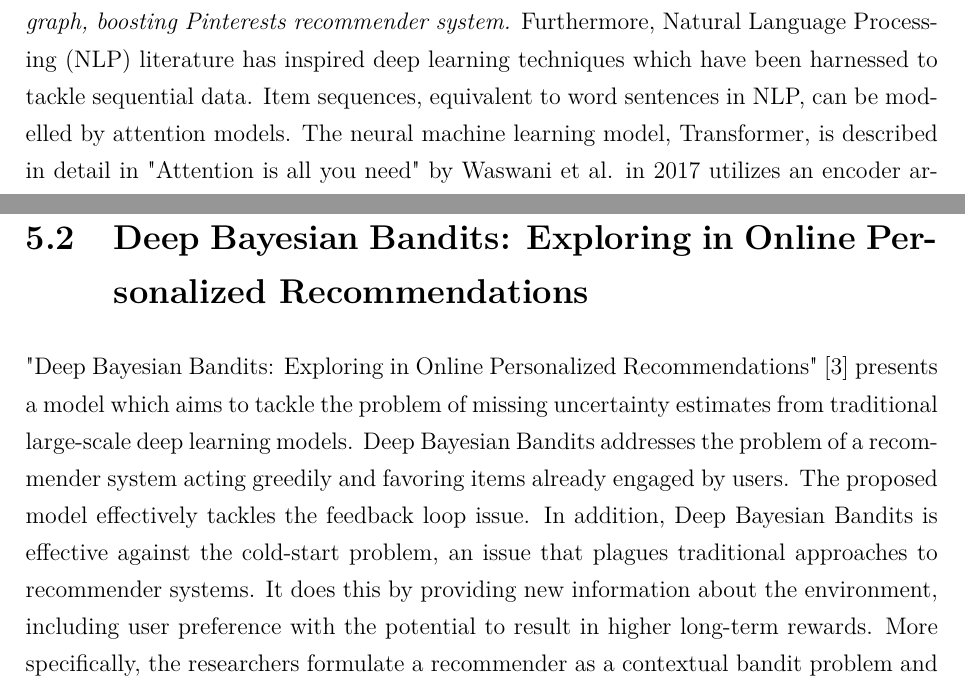
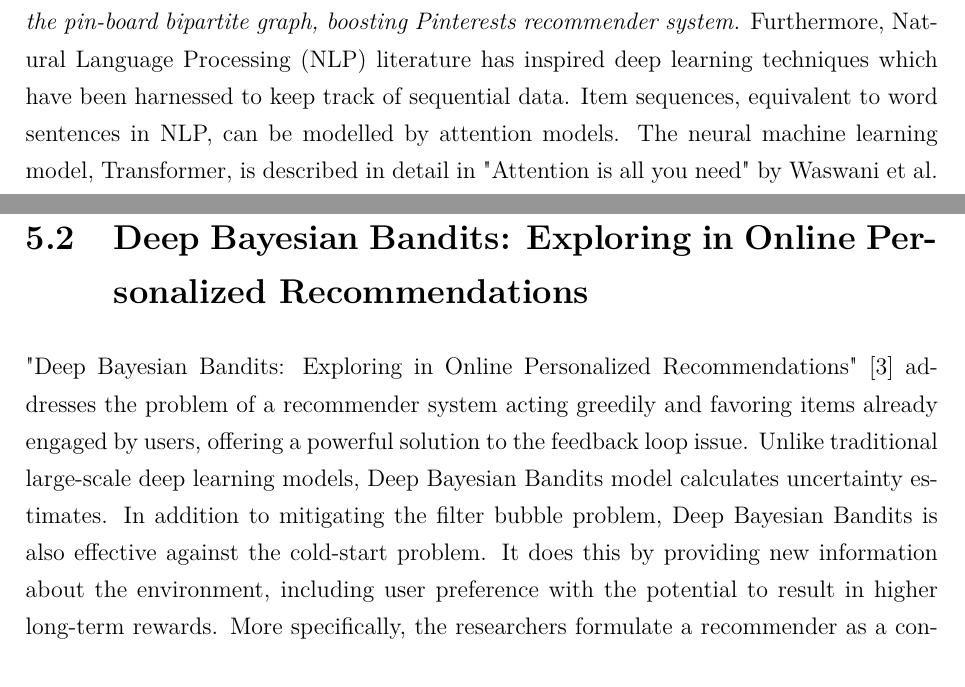
Before and after one commit to sainioan/thesis_writing, a LaTeX thesis (main.tex, which reads bsc_english_contents.tex): two parts of pages 10 and 20 of 26, joined at a grey line, cut so that both start at the same text. Compiled offline with pdfLaTeX.

Commit message:
Updates from Overleaf

```diff
--- a/bsc_english_contents.tex
+++ b/bsc_english_contents.tex
@@ -14,7 +14,7 @@ The first model, the Personalized Unexpected Recommender System (PURS), generate
 The fifth model, SSE-PT Sequential Recommendation Via Personalized Transformer, is a neural network architecture which considers the temporal collaborative ranking problem. Owing to the attention mechanism, the system is capable of paying attention to recent items in long sequences.
 
 \section{Related work}
-Various personalized recommender frameworks have been proposed to tackle the problem of filter bubbles and user boredom. One noteworthy attempt at improving novelty measures includes Serendipitous Personalized Ranking described in detail in "Serendipitous personalized ranking for top-n recommendations" by Lu et al. in 2012. Deep Learning (DL) based recommender models are able to extract user preferences and make recommendations. "Deep Learning based recommender system: a survey and new perspectives" by Zhang et al. in 2019 gives an overview of current DL based recommender systems. For example, "Heterogeneous Information Network Embedding for Recommendation" by Shi et al. in 2018 presents such a model. Contextual bandits have emerged as a viable solution to address the cold-start problem faced by many recommender systems. Two such attempts  have been presented in the following works: "Latent contextual bandit and their application to personalized recommendations for new users" by Zhou et al. in 2016 and "Explore, exploit, and explain: personalizing explainable recommendations with bandits" by McInerney et al. in 2018. In addition, "Learning hidden features for contextual bandits" by Wang et al. in 2016 is an attempt to model user-item interactions using a contextual bandit algorithm. A recent research, "Deep Bayesian Bandits Showdown: An Empirical Comparison of Bayesian Deep Networks for Thompson Sampling [3], explores deep Bayesian bandit methods. Likewise, "Deep reinforcement learning based recommendation with explicit user-items interactions modeling by Liu et al. in 2018 looks into how to model long-term rewards capturing both the dynamic adaptation of user preferences as well as the interactive relationships between a user and a recommender system. The paper will be reviewed in this thesis. Likewise "Learning from Cross-Modal Behavior Dynamics with Graph-Regularized Neural Contextual Bandit" relies on contextual bandits building a Graph Regularized Cross-modal learning model (also referred to in this thesis). Recently graph convolutional neural networks (GNN) have been successful. Some notable research on the topic include "Graph Convolutional Matrix Completion by Van Den Berg et al. in 2018, "Neural Graph Collaborative Filtering by Xiang et al. in 2019, and Graph Convolutional Neural Networks for Web-Scale Recommender Systems by Ying et al. in 2018. As an example of a web-scale recommender, Pinterest proposed PinSage [10]  \textit{which is a large-scale GNN based recommender, which learns the embeddings from the pin-board bipartite graph, boosting Pinterests recommender system.} Furthermore, Natural Language Processing (NLP) literature has inspired deep learning techniques which have been harnessed to tackle sequential data. Item sequences, equivalent to word sentences in NLP, can be modelled by attention models. The neural machine learning model, Transformer, is described in detail in "Attention is all you need" by Waswani et al. in 2017 utilizes an encoder architecture emulated by an increasing number of personalized recommender systems. One recent model motivated by the  Transformer model with state-of-the-art performance is SASRec, which is described in the paper "Self-Attentive Sequential Recommendation" by Kang et al. in 2018.
+Various personalized recommender frameworks have been proposed to resolve the problem of filter bubbles and user boredom. One noteworthy attempt at improving novelty measures includes Serendipitous Personalized Ranking described in detail in "Serendipitous personalized ranking for top-n recommendations" by Lu et al. in 2012. Deep Learning (DL) based recommender models are able to extract user preferences and make recommendations. "Deep Learning based recommender system: a survey and new perspectives" by Zhang et al. in 2019 gives an overview of current DL based recommender systems. For example, "Heterogeneous Information Network Embedding for Recommendation" by Shi et al. in 2018 presents such a model. Contextual bandits have emerged as a viable solution to address the cold-start problem faced by many recommender systems. Two such attempts  have been presented in the following works: "Latent contextual bandit and their application to personalized recommendations for new users" by Zhou et al. in 2016 and "Explore, exploit, and explain: personalizing explainable recommendations with bandits" by McInerney et al. in 2018. In addition, "Learning hidden features for contextual bandits" by Wang et al. in 2016 is an attempt to model user-item interactions using a contextual bandit algorithm. A recent research, "Deep Bayesian Bandits Showdown: An Empirical Comparison of Bayesian Deep Networks for Thompson Sampling [3], explores deep Bayesian bandit methods. Likewise, "Deep reinforcement learning based recommendation with explicit user-items interactions modeling by Liu et al. in 2018 looks into how to model long-term rewards capturing both the dynamic adaptation of user preferences as well as the interactive relationships between a user and a recommender system. The paper will be reviewed in this thesis. Likewise "Learning from Cross-Modal Behavior Dynamics with Graph-Regularized Neural Contextual Bandit" relies on contextual bandits building a Graph Regularized Cross-modal learning model (also referred to in this thesis). Recently graph convolutional neural networks (GNN) have been successful. Some notable research on the topic include "Graph Convolutional Matrix Completion by Van Den Berg et al. in 2018, "Neural Graph Collaborative Filtering by Xiang et al. in 2019, and Graph Convolutional Neural Networks for Web-Scale Recommender Systems by Ying et al. in 2018. As an example of a web-scale recommender, Pinterest proposed PinSage [10]  \textit{which is a large-scale GNN based recommender, which learns the embeddings from the pin-board bipartite graph, boosting Pinterests recommender system.} Furthermore, Natural Language Processing (NLP) literature has inspired deep learning techniques which have been harnessed to keep track of sequential data. Item sequences, equivalent to word sentences in NLP, can be modelled by attention models. The neural machine learning model, Transformer, is described in detail in "Attention is all you need" by Waswani et al. in 2017 utilizes an encoder architecture emulated by an increasing number of personalized recommender systems. One recent model motivated by the  Transformer model with state-of-the-art performance is SASRec, which is described in the paper "Self-Attentive Sequential Recommendation" by Kang et al. in 2018.
 \chapter{Model Comparison}
 \section{Comparison of Personalized Recommenders}
 \begin{table}[h!]
@@ -106,7 +106,7 @@ The model performance was assessed on three different datasets: 1) The LastFM Da
 
 \section{Deep Bayesian Bandits: Exploring in Online Personalized
 Recommendations}
-"Deep Bayesian Bandits: Exploring in  Online Personalized Recommendations" [3] presents a model which aims to tackle the problem of missing uncertainty estimates from traditional large-scale deep learning models. Deep Bayesian Bandits addresses the problem of a recommender system acting greedily and favoring items already engaged by users. The proposed model effectively tackles the feedback loop issue. In addition, Deep Bayesian Bandits is effective against the cold-start problem, an issue that plagues traditional approaches to recommender systems. It does this by providing new information about the environment, including user preference with the potential to result in  higher long-term rewards. More specifically, the researchers formulate a recommender as a contextual bandit problem and implement exploration techniques that require sampling from the posterior distribution -- summaries of what is known about uncertain quantities in Bayesian analysis-- of click-through-rates [4]. In their work, the researchers approximate uncertainty estimates of the predictions by implementing a bootstrapped model with multiple heads and dropout units. The context of the proposed model consists of user and item(ad) features. The model utilizes two distinct exploration algorithms: upper confidence bound (UCB) and Thompson sampling. To overcome the lack of an uncertainty estimate, they exploit neural networks, using dropout, bootstrapping, finally proposing a hybrid method that incorporates both dropout and bootstrapping.
+"Deep Bayesian Bandits: Exploring in  Online Personalized Recommendations" [3] addresses the problem of a recommender system acting greedily and favoring items already engaged by users, offering a powerful solution to the feedback loop issue. Unlike traditional large-scale deep learning models, Deep Bayesian Bandits model calculates uncertainty estimates. In addition to mitigating the filter bubble problem, Deep Bayesian Bandits is also effective against the cold-start problem. It does this by providing new information about the environment, including user preference with the potential to result in  higher long-term rewards. More specifically, the researchers formulate a recommender as a contextual bandit problem and implement exploration techniques that require sampling from the posterior distribution -- summaries of what is known about uncertain quantities in Bayesian analysis-- of click-through-rates [4]. In their work, the researchers approximate uncertainty estimates of the predictions by implementing a bootstrapped model with multiple heads and dropout units. The context of the proposed model consists of user and item(ad) features. The model utilizes two distinct exploration algorithms: upper confidence bound (UCB) and Thompson sampling. To overcome the lack of an uncertainty estimate, they exploit neural networks, using dropout, bootstrapping, finally proposing a hybrid method that incorporates both dropout and bootstrapping.
 To combat algorithmic bias, causal inference and bandit theory and reinforcement learning (RL) are used. The model effectively employs bandit algorithms and posterior approximation algorithms for deep neural networks. Furthermore, they present a hybrid model that contains dropout units in the second-to-last layer. Confidence intervals are estimated in the UCB exploration.
 The proposed approach involves a trade-off between exploration and exploitation. Moreover, the exploration algorithm chooses K new items to introduce to a given user. Later, the neural network is fine-tuned using logged user actions for the predicted items.
 
```
Also changed, not shown: bsc_english_contents.tex (4 more changed lines).
